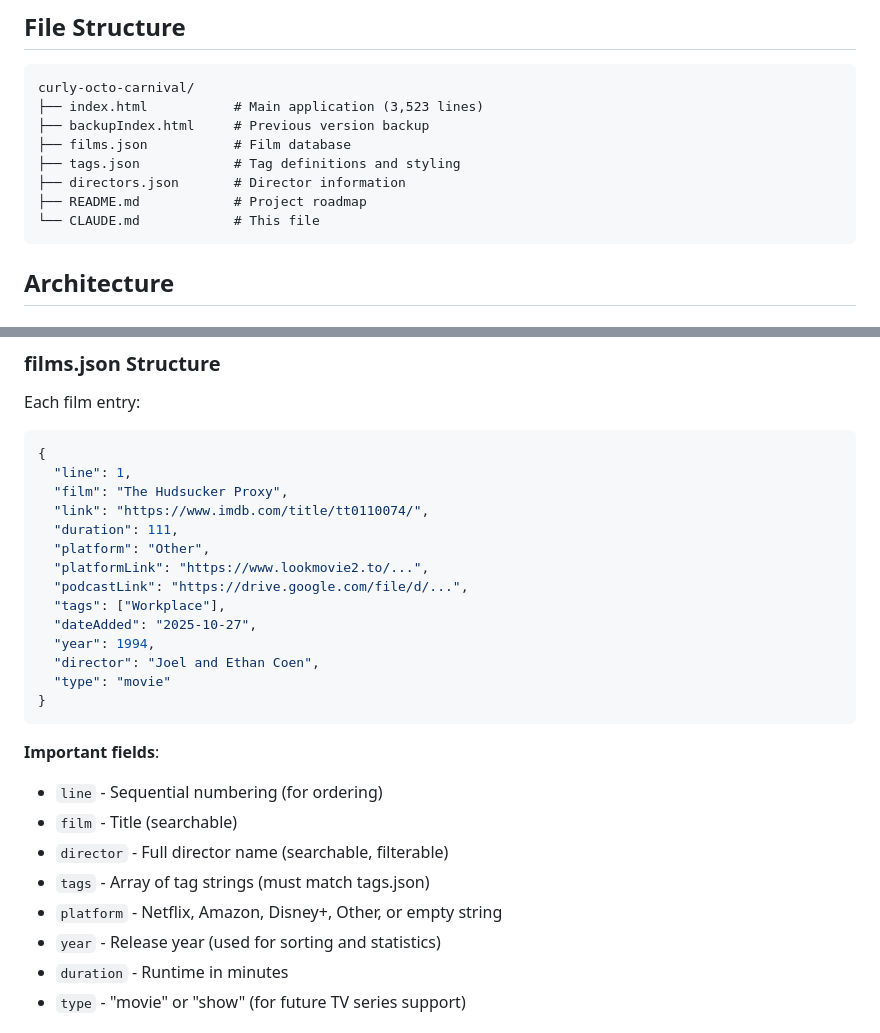
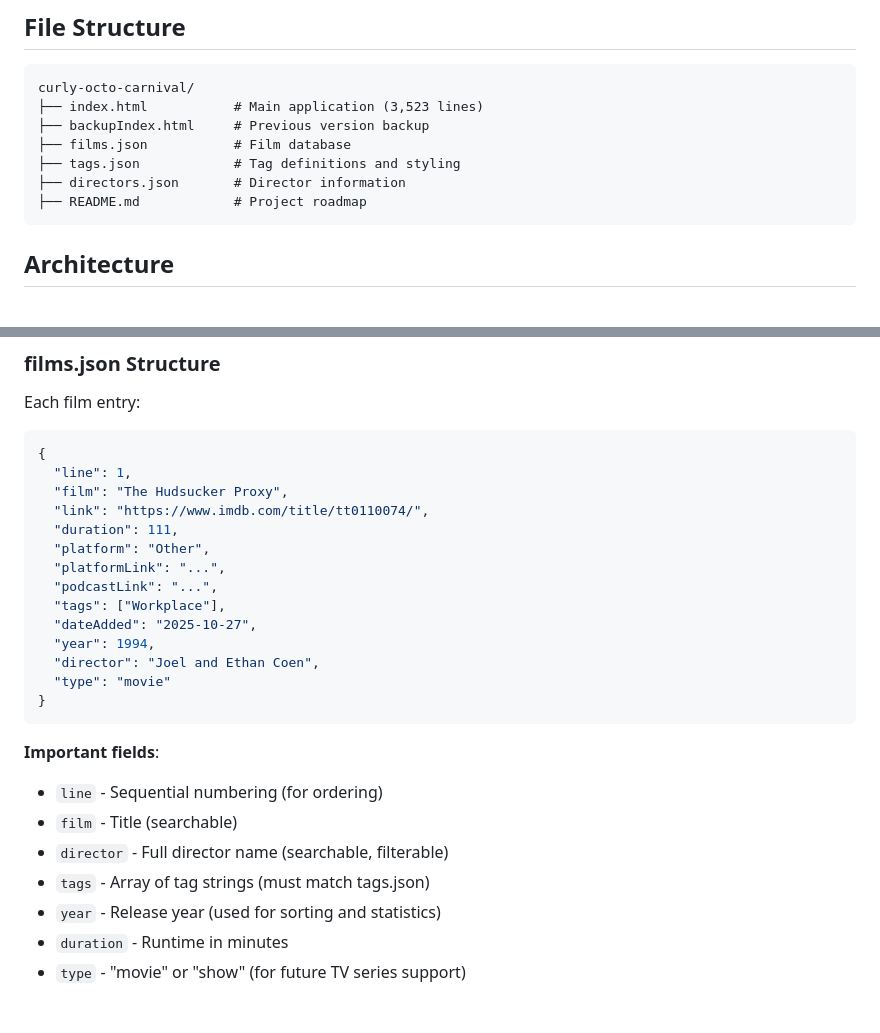
Before and after one commit to altophoto/curly-octo-carnival, a Markdown page: README.md, 2 parts joined by grey strips. Drawn GitHub-style.

````diff
--- a/README.md
+++ b/README.md
@@ -33,7 +33,6 @@ curly-octo-carnival/
 ├── tags.json            # Tag definitions and styling
 ├── directors.json       # Director information
 ├── README.md            # Project roadmap
-└── CLAUDE.md            # This file
 ```
 
 ## Architecture
@@ -113,8 +112,8 @@ Each film entry:
   "link": "https://www.imdb.com/title/tt0110074/",
   "duration": 111,
   "platform": "Other",
-  "platformLink": "https://www.lookmovie2.to/...",
-  "podcastLink": "https://drive.google.com/file/d/...",
+  "platformLink": "...",
+  "podcastLink": "...",
   "tags": ["Workplace"],
   "dateAdded": "2025-10-27",
   "year": 1994,
@@ -128,7 +127,6 @@ Each film entry:
 - `film` - Title (searchable)
 - `director` - Full director name (searchable, filterable)
 - `tags` - Array of tag strings (must match tags.json)
-- `platform` - Netflix, Amazon, Disney+, Other, or empty string
 - `year` - Release year (used for sorting and statistics)
 - `duration` - Runtime in minutes
 - `type` - "movie" or "show" (for future TV series support)
````
